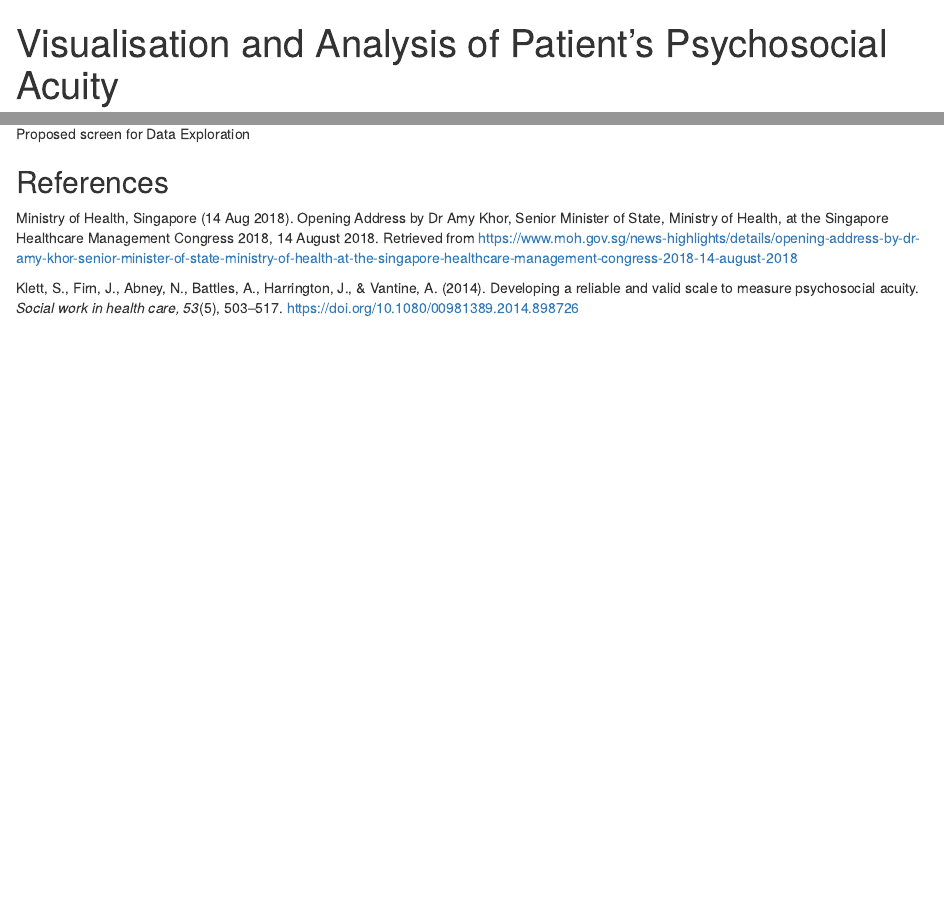
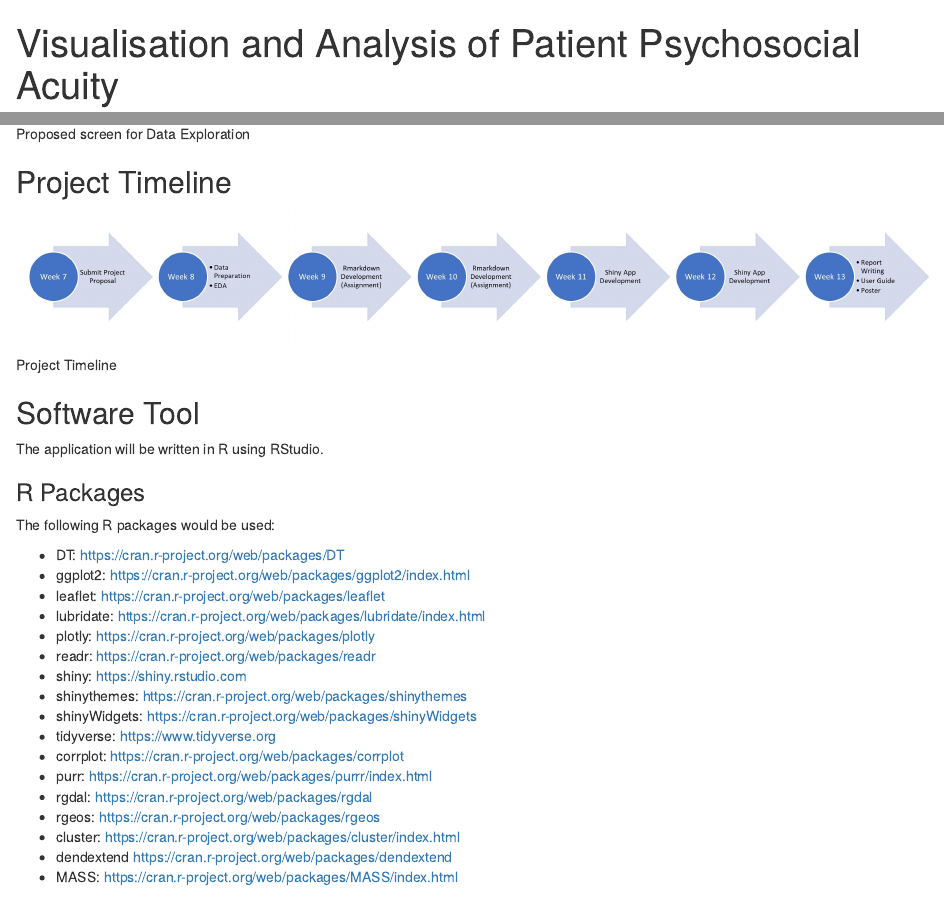
Before and after one commit to ProjectMSW/Proposal, an R Markdown document (_posts/2021-02-23-visual-analystic-project-proposal/visual-analystic-project-proposal.Rmd): the page in a window 1100 px wide, from its top, and a second part further down, joined at a grey line. Rendered offline with R 4.5, knitr and Pandoc, with nearby package versions; drawn as R Markdown's standard HTML page in place of the format the file asks for.

Commit message:
MC 7th Commit

````diff
--- a/_posts/2021-02-23-visual-analystic-project-proposal/visual-analystic-project-proposal.Rmd
+++ b/_posts/2021-02-23-visual-analystic-project-proposal/visual-analystic-project-proposal.Rmd
@@ -1,11 +1,11 @@
 ---
-title: "Visualisation and Analysis of Patient's Psychosocial Acuity"
+title: "Visualisation and Analysis of Patient Psychosocial Acuity"
 description: |
   Project Proposal
 author:
   - name: Lin YongYan, Siow Mun Chai, Tan Wei Li Amanda
     url: www.smu.edu.sg
-date: 02-24-2021
+date: 02-23-2021
 output:
   distill::distill_article:
     self_contained: false
@@ -89,6 +89,40 @@ knitr::include_graphics("image/Sketch_regression_prediction.jpg")
 knitr::include_graphics("image/Sketch_data_exploration.jpg")
 ```
 
+## Project Timeline
+
+```{r pressure5, echo=FALSE, fig.cap="Project Timeline", out.width = '300%'}
+knitr::include_graphics("image/timeline.jpg")
+```
+
+## Software Tool
+
+The application will be written in R using RStudio.
+
+### R Packages
+
+The following R packages would be used:
+
+
+- DT: https://cran.r-project.org/web/packages/DT
+- ggplot2: https://cran.r-project.org/web/packages/ggplot2/index.html
+- leaflet: https://cran.r-project.org/web/packages/leaflet
+- lubridate: https://cran.r-project.org/web/packages/lubridate/index.html
+- plotly: https://cran.r-project.org/web/packages/plotly
+- readr: https://cran.r-project.org/web/packages/readr
+- shiny: https://shiny.rstudio.com
+- shinythemes: https://cran.r-project.org/web/packages/shinythemes
+- shinyWidgets: https://cran.r-project.org/web/packages/shinyWidgets
+- tidyverse: https://www.tidyverse.org
+- corrplot: https://cran.r-project.org/web/packages/corrplot
+- purr: https://cran.r-project.org/web/packages/purrr/index.html
+- rgdal: https://cran.r-project.org/web/packages/rgdal
+- rgeos: https://cran.r-project.org/web/packages/rgeos
+- cluster: https://cran.r-project.org/web/packages/cluster/index.html
+- dendextend https://cran.r-project.org/web/packages/dendextend
+- MASS: https://cran.r-project.org/web/packages/MASS/index.html
+
+
 
 ## References
 
````
Also changed, not shown: _posts/2021-02-23-visual-analystic-project-proposal/image/Timeline.jpg (added), _posts/2021-02-23-visual-analystic-project-proposal/visual-analystic-project-proposal.html, 4 other files.
